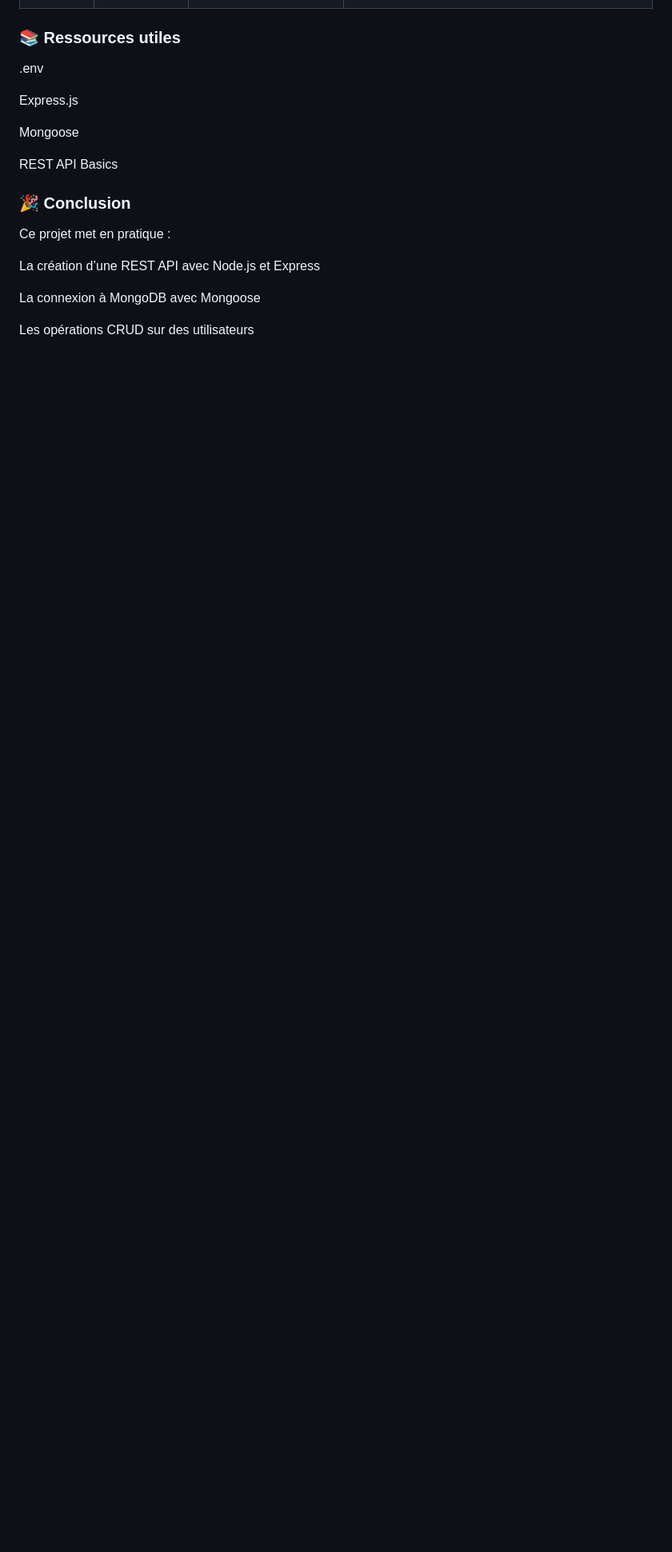
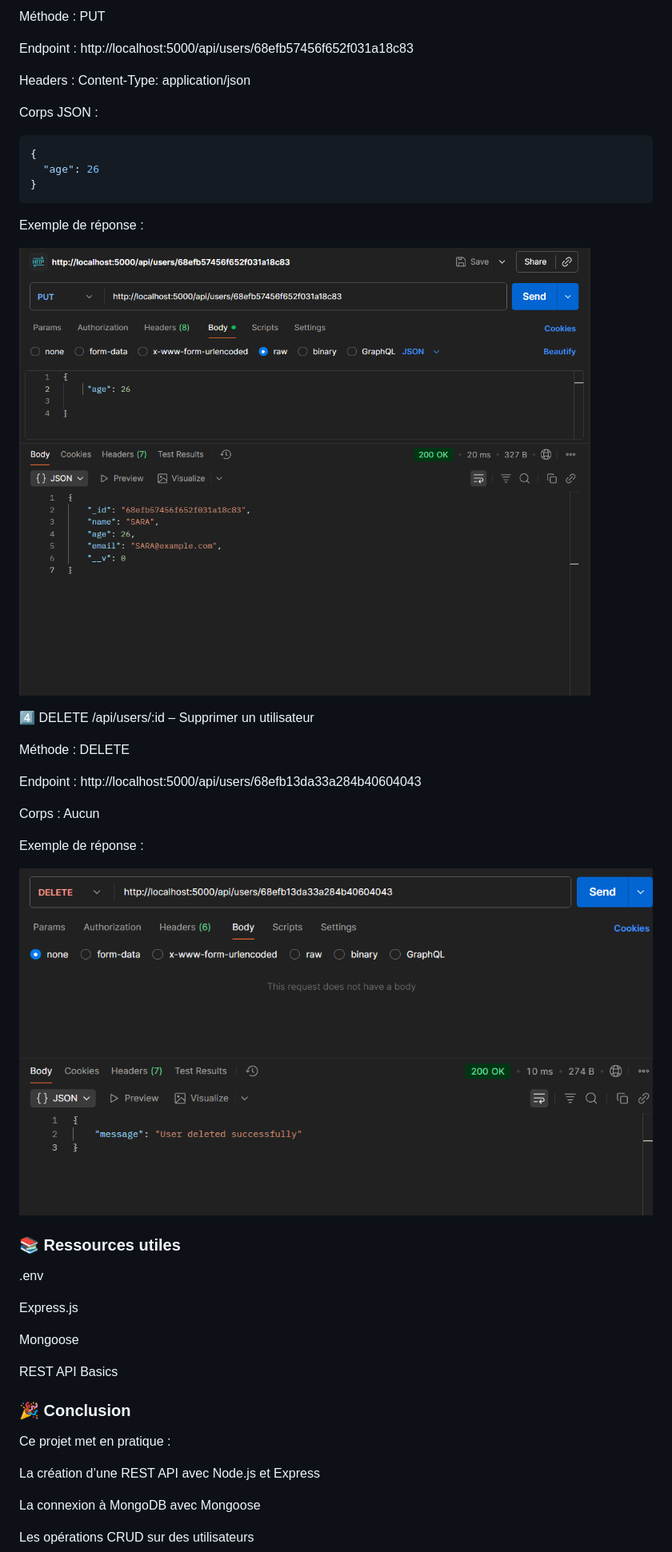
Before and after one commit to samah-saidi/Formation-Software-Developper-GMC, a Markdown page: Checkpoint-REST-API/README.md, the part around the change printed below. Shown: that part at 80% size. Drawn GitHub-style; pictures changed too: Checkpoint-REST-API/images/delete_user.png (added), Checkpoint-REST-API/images/put_user.png (added); blank space fills up the shorter version.

````diff
--- a/Checkpoint-REST-API/README.md
+++ b/Checkpoint-REST-API/README.md
@@ -167,3 +200,30 @@ app.listen(PORT, () => console.log(`🚀 Server running on port ${PORT}`));
+Méthode : PUT
+
+Endpoint : http://localhost:5000/api/users/68efb57456f652f031a18c83
+
+Headers : Content-Type: application/json
+
+Corps JSON :
+```json
+{
+  "age": 26
+}
+```
+Exemple de réponse :
+
+![Résultat](images/put_user.png)
+
+4️⃣ DELETE /api/users/:id – Supprimer un utilisateur
+
+Méthode : DELETE
+
+Endpoint : http://localhost:5000/api/users/68efb13da33a284b40604043
+
+Corps : Aucun
+
+Exemple de réponse :
+
+![Résultat](images/delete_user.png)
 
 
 ### 📚 Ressources utiles
````
Also changed, not shown: other parts of Checkpoint-REST-API/README.md (+33 -0 lines), Checkpoint-REST-API/images/get_users.png (added), Checkpoint-REST-API/images/post_user.png (added).
